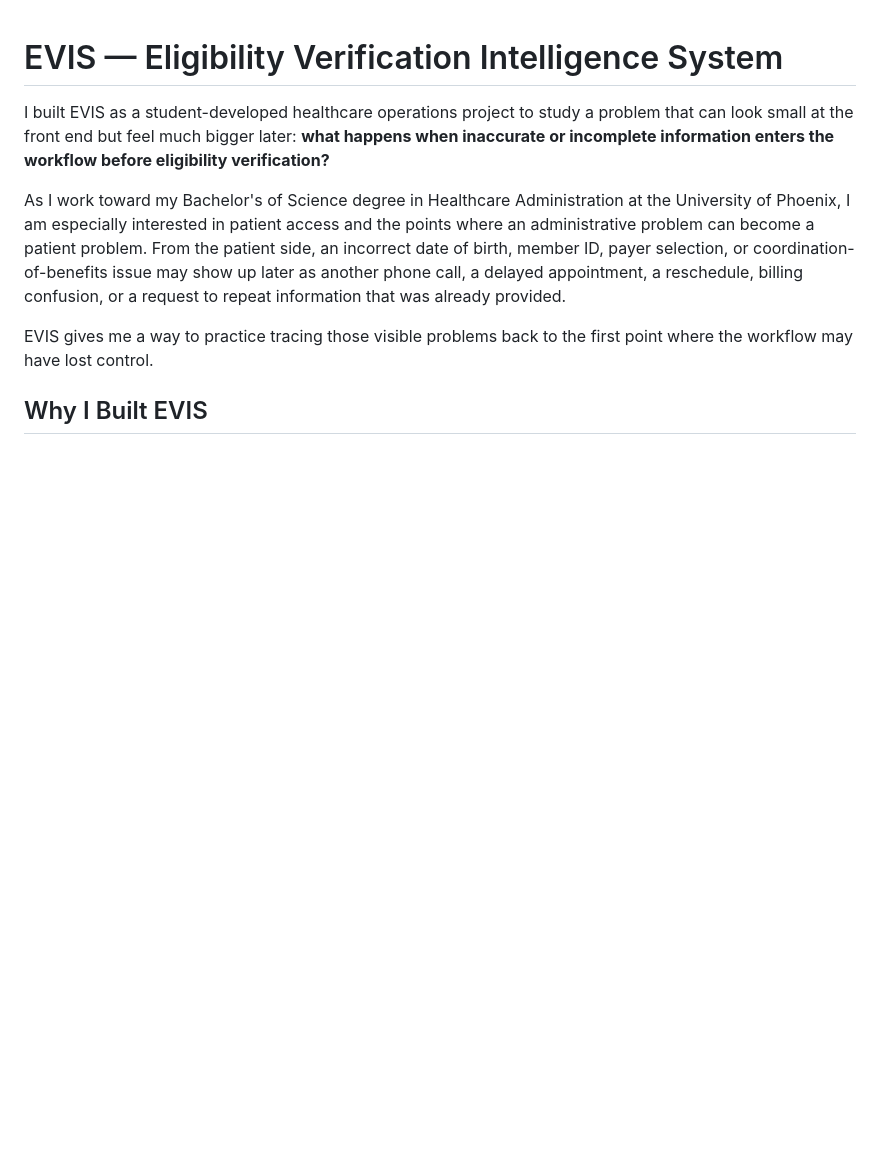
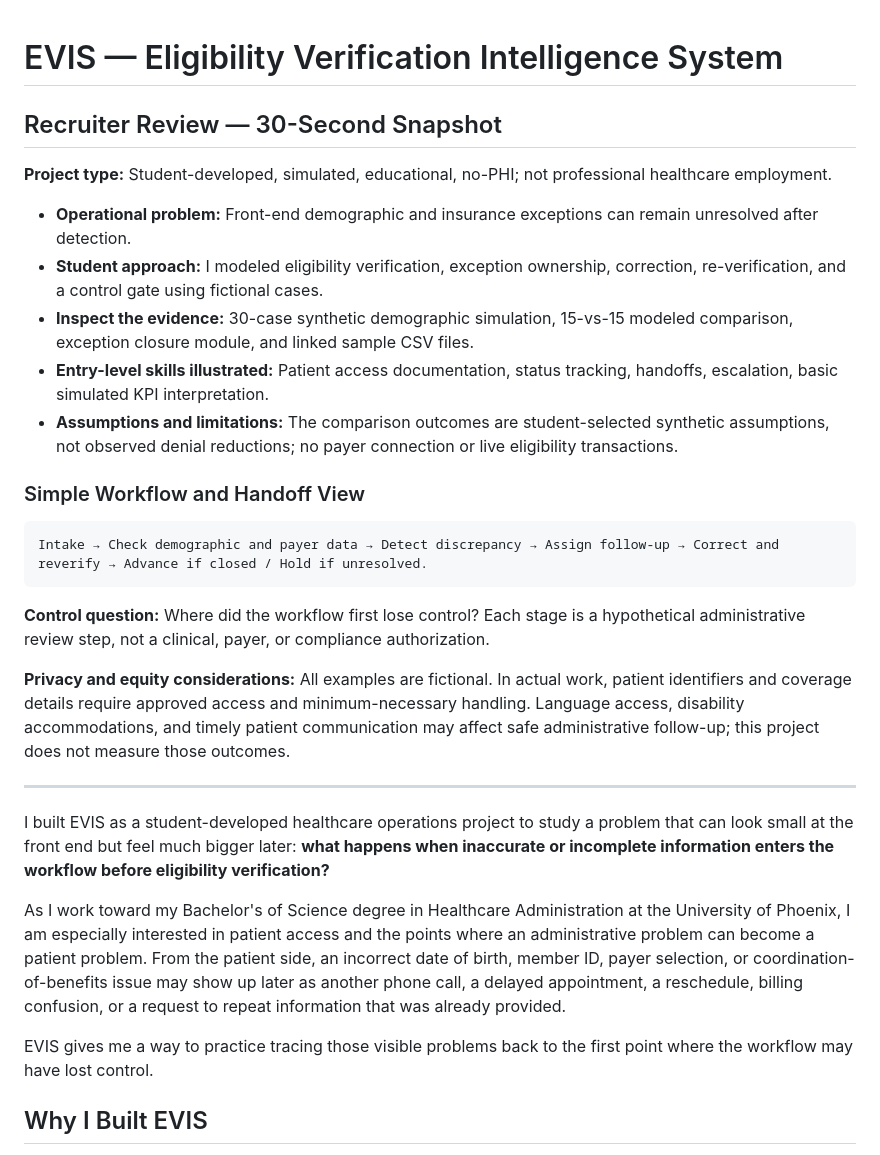
Before and after one commit to koripickle1101-TN/eligibility-verification-intelligence-system, a Markdown page: README.md, the part around the change. Rendered like a GitHub page; blank space fills up the shorter version.

Commit message:
Add concise recruiter snapshot, process handoff, and student limitations

````diff
--- a/README.md
+++ b/README.md
@@ -1,4 +1,27 @@
 # EVIS — Eligibility Verification Intelligence System
+
+## Recruiter Review — 30-Second Snapshot
+
+**Project type:** Student-developed, simulated, educational, no-PHI; not professional healthcare employment.
+
+- **Operational problem:** Front-end demographic and insurance exceptions can remain unresolved after detection.
+- **Student approach:** I modeled eligibility verification, exception ownership, correction, re-verification, and a control gate using fictional cases.
+- **Inspect the evidence:** 30-case synthetic demographic simulation, 15-vs-15 modeled comparison, exception closure module, and linked sample CSV files.
+- **Entry-level skills illustrated:** Patient access documentation, status tracking, handoffs, escalation, basic simulated KPI interpretation.
+- **Assumptions and limitations:** The comparison outcomes are student-selected synthetic assumptions, not observed denial reductions; no payer connection or live eligibility transactions.
+
+### Simple Workflow and Handoff View
+
+```text
+Intake → Check demographic and payer data → Detect discrepancy → Assign follow-up → Correct and reverify → Advance if closed / Hold if unresolved.
+```
+
+**Control question:** Where did the workflow first lose control? Each stage is a hypothetical administrative review step, not a clinical, payer, or compliance authorization.
+
+**Privacy and equity considerations:** All examples are fictional. In actual work, patient identifiers and coverage details require approved access and minimum-necessary handling. Language access, disability accommodations, and timely patient communication may affect safe administrative follow-up; this project does not measure those outcomes.
+
+---
+
 
 I built EVIS as a student-developed healthcare operations project to study a problem that can look small at the front end but feel much bigger later: **what happens when inaccurate or incomplete information enters the workflow before eligibility verification?**
 
````
